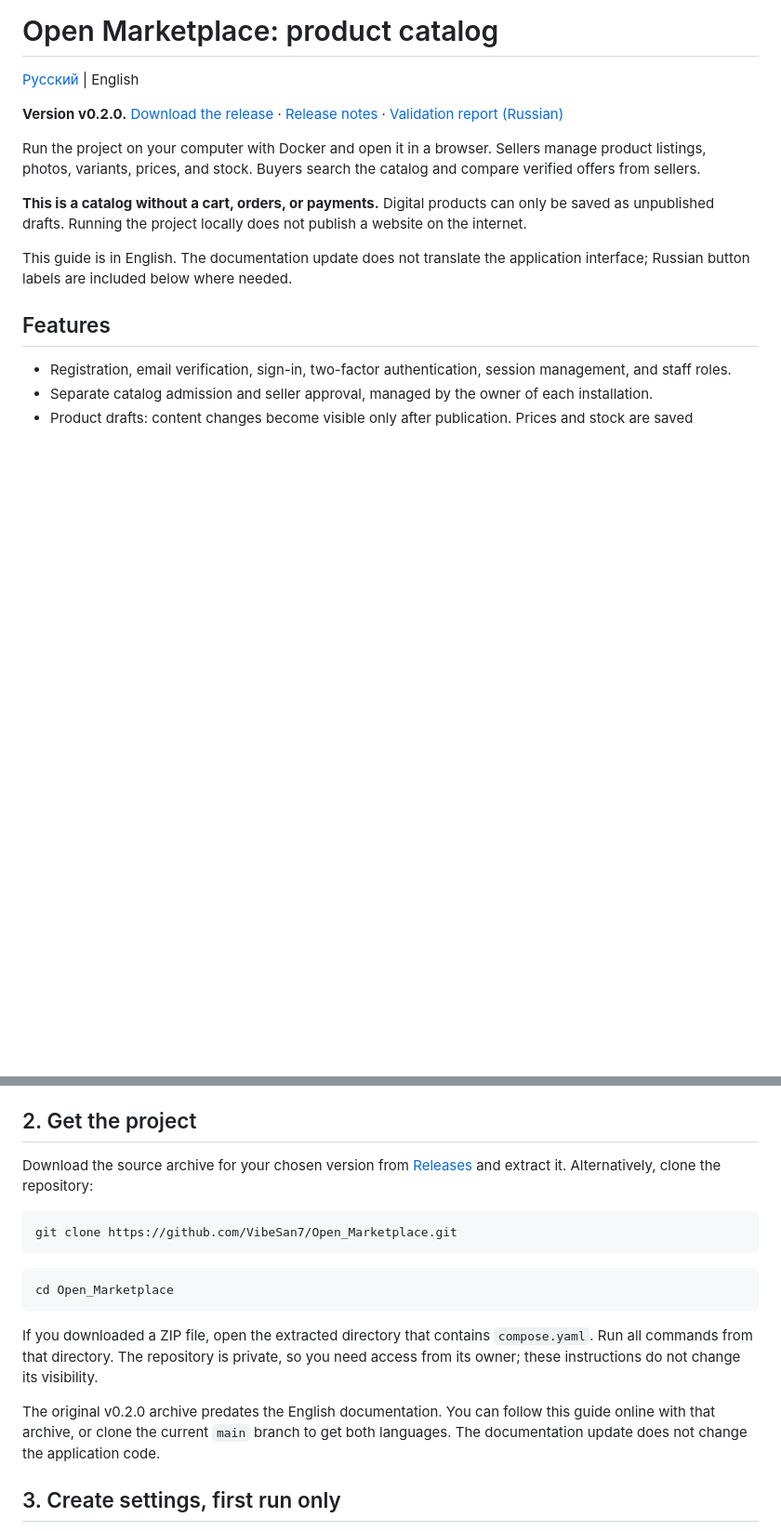
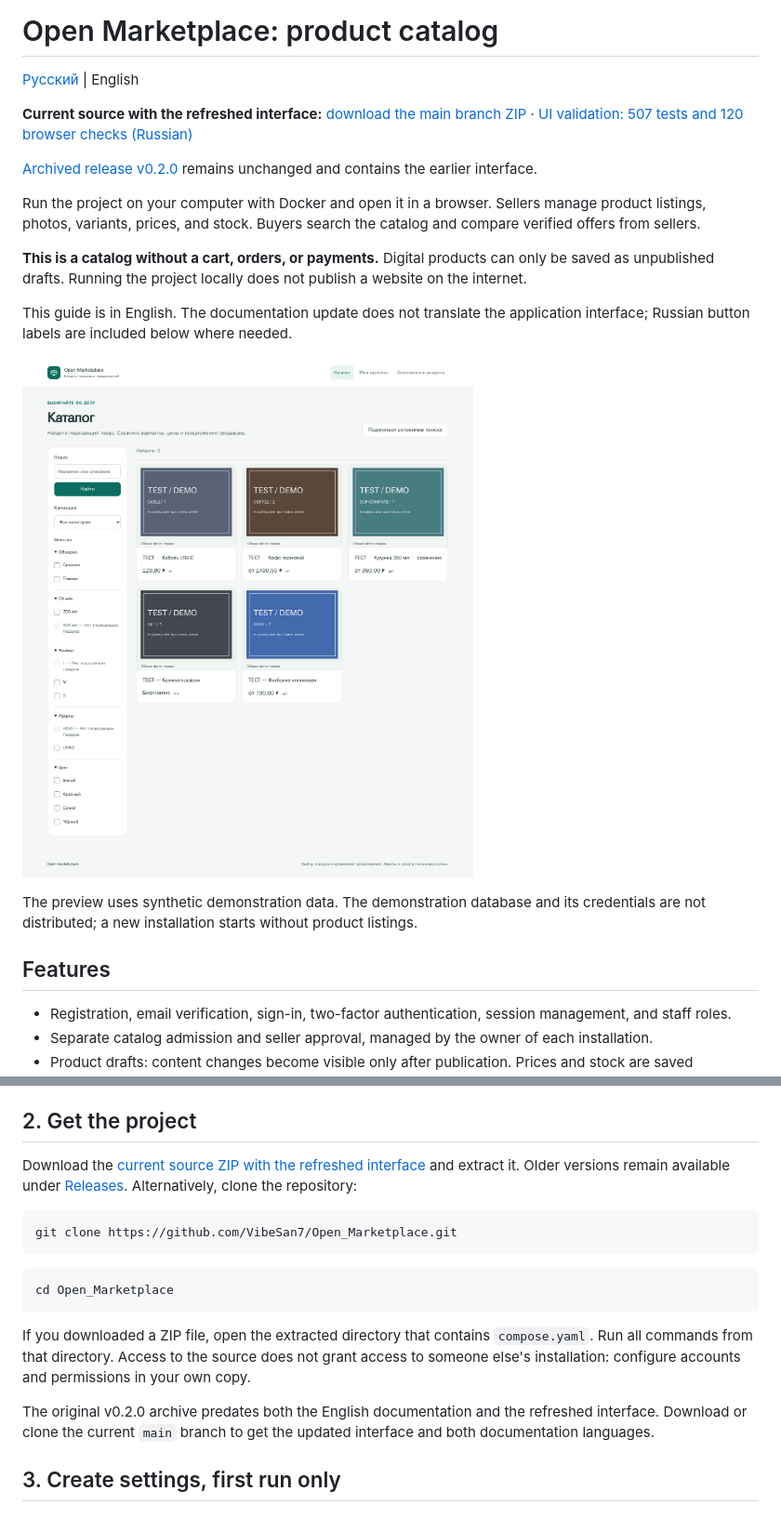
Before and after one commit to VibeSan7/Open_Marketplace, a Markdown page: README.en.md, 2 parts joined by grey strips. Shown at 93% size. GitHub-like rendering; pictures changed too: docs/images/catalog-preview.png (added); blank space fills up the shorter version.

````diff
--- a/README.en.md
+++ b/README.en.md
@@ -2,13 +2,19 @@
 
 [Русский](README.md) | English
 
-**Version v0.2.0.** [Download the release](https://github.com/VibeSan7/Open_Marketplace/releases/tag/v0.2.0) · [Release notes](docs/releases/v0.2.0.en.md) · [Validation report (Russian)](docs/security/phase-2-local-validation.md)
+**Current source with the refreshed interface:** [download the main branch ZIP](https://github.com/VibeSan7/Open_Marketplace/archive/refs/heads/main.zip) · [UI validation: 507 tests and 120 browser checks (Russian)](docs/security/ui-presentation-local-validation.md)
+
+[Archived release v0.2.0](https://github.com/VibeSan7/Open_Marketplace/releases/tag/v0.2.0) remains unchanged and contains the earlier interface.
 
 Run the project on your computer with Docker and open it in a browser. Sellers manage product listings, photos, variants, prices, and stock. Buyers search the catalog and compare verified offers from sellers.
 
 **This is a catalog without a cart, orders, or payments.** Digital products can only be saved as unpublished drafts. Running the project locally does not publish a website on the internet.
 
 This guide is in English. The documentation update does not translate the application interface; Russian button labels are included below where needed.
+
+![Refreshed Open Marketplace catalog](docs/images/catalog-preview.png)
+
+The preview uses synthetic demonstration data. The demonstration database and its credentials are not distributed; a new installation starts without product listings.
 
 ## Features
 
@@ -30,7 +36,7 @@ The first run downloads container images and the local search model. You need an
 
 ## 2. Get the project
 
-Download the source archive for your chosen version from [Releases](https://github.com/VibeSan7/Open_Marketplace/releases) and extract it. Alternatively, clone the repository:
+Download the [current source ZIP with the refreshed interface](https://github.com/VibeSan7/Open_Marketplace/archive/refs/heads/main.zip) and extract it. Older versions remain available under [Releases](https://github.com/VibeSan7/Open_Marketplace/releases). Alternatively, clone the repository:
 
 ```bash
 git clone https://github.com/VibeSan7/Open_Marketplace.git
@@ -40,9 +46,9 @@ git clone https://github.com/VibeSan7/Open_Marketplace.git
 cd Open_Marketplace
 ```
 
-If you downloaded a ZIP file, open the extracted directory that contains `compose.yaml`. Run all commands from that directory. The repository is private, so you need access from its owner; these instructions do not change its visibility.
+If you downloaded a ZIP file, open the extracted directory that contains `compose.yaml`. Run all commands from that directory. Access to the source does not grant access to someone else's installation: configure accounts and permissions in your own copy.
 
-The original v0.2.0 archive predates the English documentation. You can follow this guide online with that archive, or clone the current `main` branch to get both languages. The documentation update does not change the application code.
+The original v0.2.0 archive predates both the English documentation and the refreshed interface. Download or clone the current `main` branch to get the updated interface and both documentation languages.
 
 ## 3. Create settings, first run only
 
````
Also changed, not shown: README.md (+9 -3 lines).
